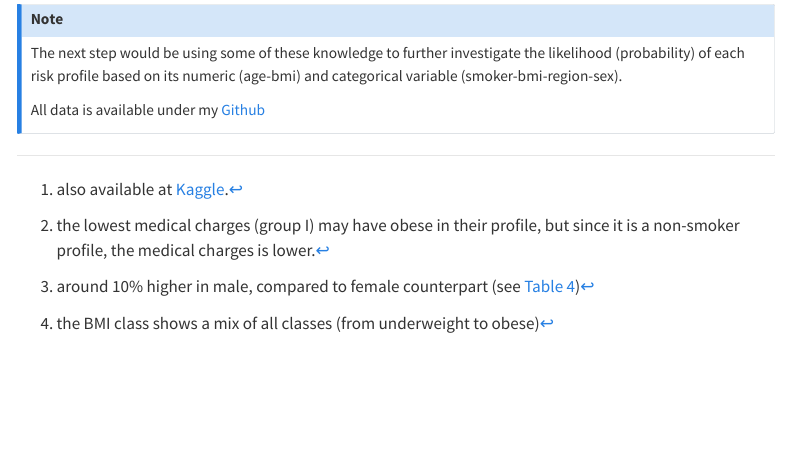
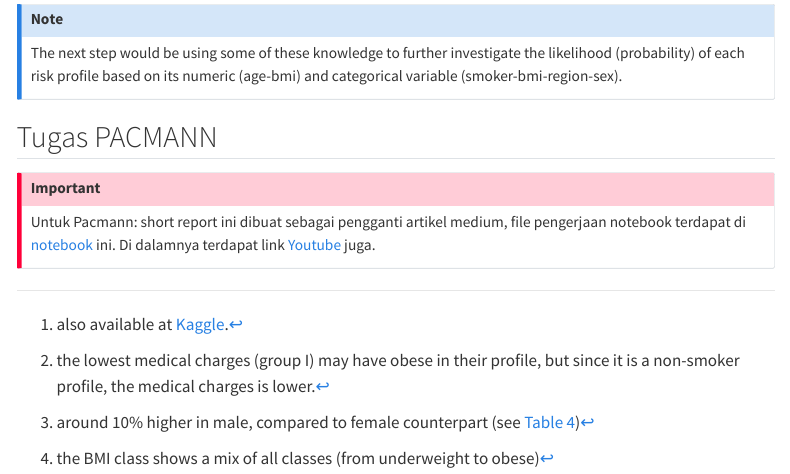
Before and after one commit to ariewjy/ariewjy.github.io, a Quarto document (posts/03-project-insurance-cost-part-1/index.qmd): the page in a window 1100 px wide, from 6100 px down. Rendered offline with R 4.5, knitr and Pandoc in place of Quarto, with nearby package versions; some code elsewhere in the file could not run offline; menus at the side of the page are left out.

Commit message:
adding pacmann notes

```diff
--- a/posts/03-project-insurance-cost-part-1/index.qmd
+++ b/posts/03-project-insurance-cost-part-1/index.qmd
@@ -553,6 +553,10 @@ flowchart LR
 
 ::: {.callout-note}
 The next step would be using some of these knowledge to further investigate the likelihood (probability) of each risk profile based on its numeric (age-bmi) and categorical variable (smoker-bmi-region-sex).
+:::
 
-All data is available under my [Github](https://github.com/ariewjy/ariewjy.github.io/tree/main/posts/03-project-insurance-cost-part-1)
+## Tugas PACMANN
+
+::: {.callout-important}
+Untuk Pacmann: short report ini dibuat sebagai pengganti artikel medium, file pengerjaan notebook terdapat di [notebook](./eda/aditya-66kK_capstone.ipynb) ini. Di dalamnya terdapat link [Youtube](https://youtu.be/Zdtwk_hAqIg) juga.
 :::
```
Also changed, not shown: docs/search.json, posts/03-project-insurance-cost-part-1/eda/diagram.png (added), 10 other files.
